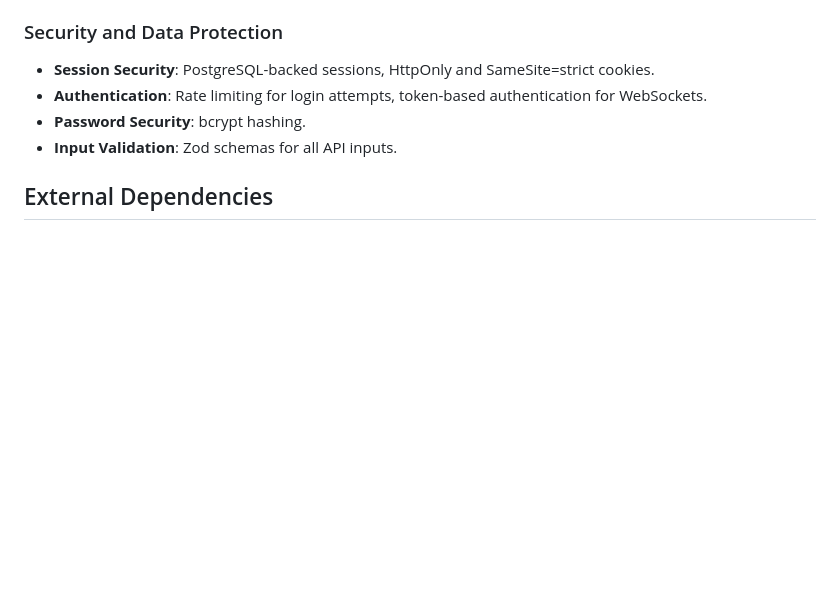
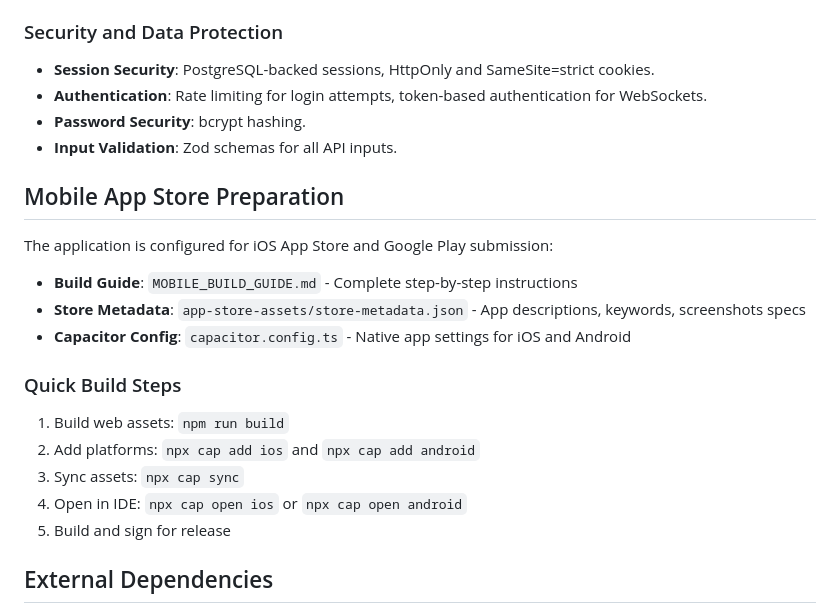
Before and after one commit to Ubbaale/BHOS, a Markdown page: replit.md, the part around the change. Drawn GitHub-style; blank space fills up the shorter version.

Commit message:
Add mobile app store preparation guide and configuration
Add documentation and configuration files to prepare the application for iOS and Android app store uploads.

Replit-Commit-Author: Agent
Replit-Commit-Session-Id: 5a342ee1-f35a-4610-a8df-1f1817bd738c
Replit-Commit-Checkpoint-Type: full_checkpoint
Replit-Commit-Event-Id: 2e5b3b85-0bab-4408-b0f5-5a259b691c4b
Replit-Commit-Screenshot-Url: https://storage.googleapis.com/screenshot-production-us-central1/3cf5cec5-beeb-47d7-9afa-db61fa19e517/5a342ee1-f35a-4610-a8df-1f1817bd738c/xJgg9Ci
Replit-Helium-Checkpoint-Created: true

```diff
--- a/replit.md
+++ b/replit.md
@@ -46,6 +46,21 @@ Preferred communication style: Simple, everyday language.
 -   **Password Security**: bcrypt hashing.
 -   **Input Validation**: Zod schemas for all API inputs.
 
+## Mobile App Store Preparation
+
+The application is configured for iOS App Store and Google Play submission:
+
+-   **Build Guide**: `MOBILE_BUILD_GUIDE.md` - Complete step-by-step instructions
+-   **Store Metadata**: `app-store-assets/store-metadata.json` - App descriptions, keywords, screenshots specs
+-   **Capacitor Config**: `capacitor.config.ts` - Native app settings for iOS and Android
+
+### Quick Build Steps
+1. Build web assets: `npm run build`
+2. Add platforms: `npx cap add ios` and `npx cap add android`
+3. Sync assets: `npx cap sync`
+4. Open in IDE: `npx cap open ios` or `npx cap open android`
+5. Build and sign for release
+
 ## External Dependencies
 
 -   **Database**: PostgreSQL, Drizzle Kit (for migrations).
```
